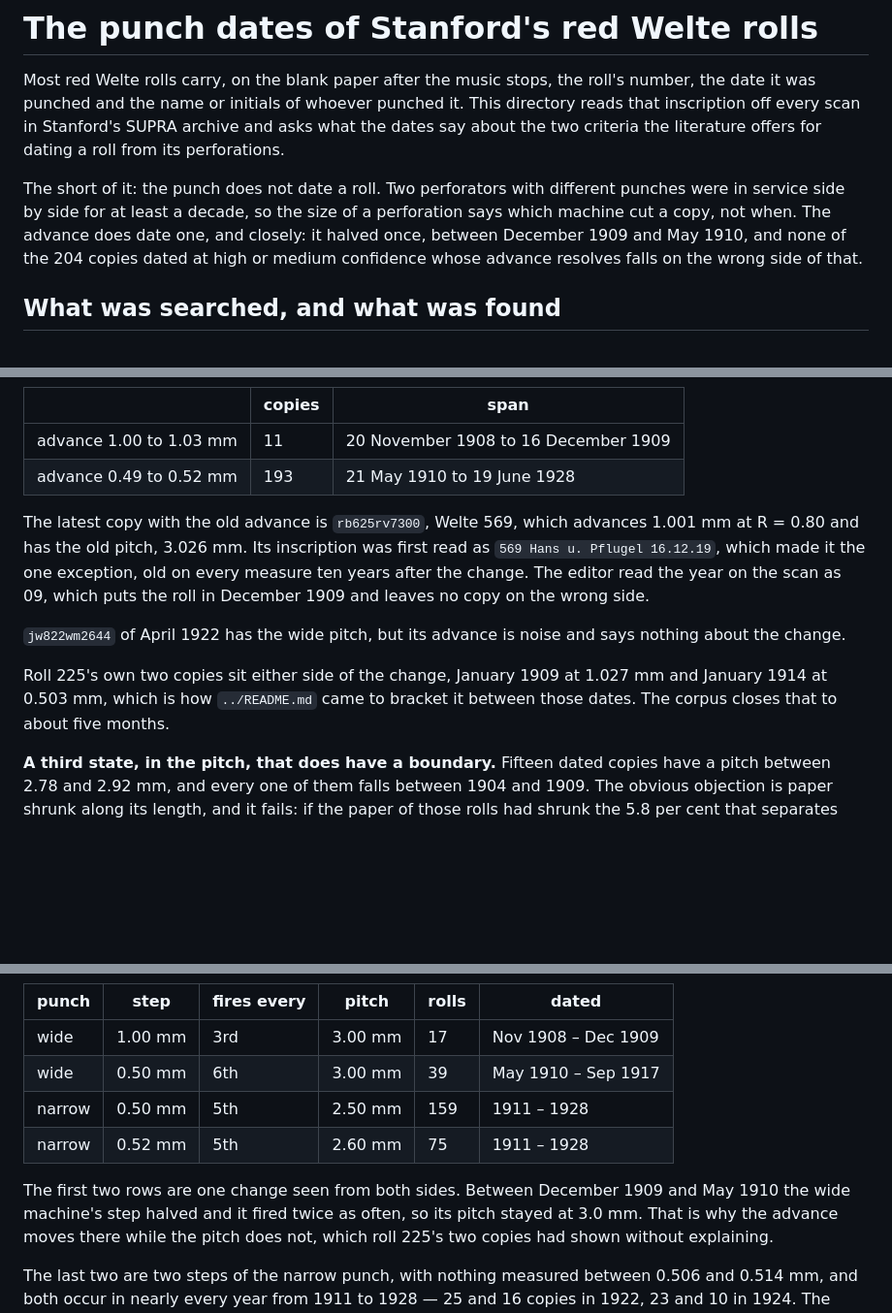
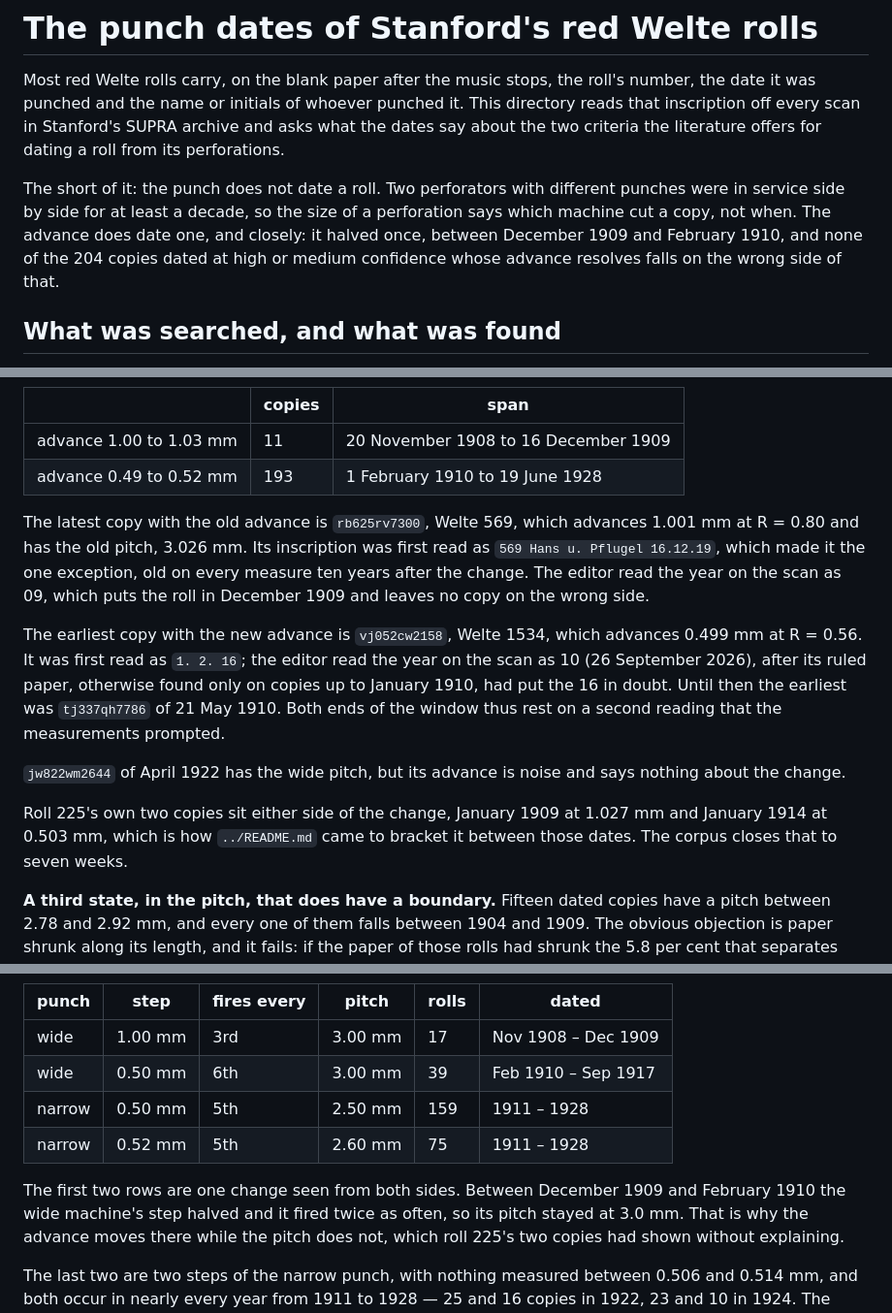
Before and after one commit to pfefferniels/welte225.org, a Markdown page: punch-225/dates/README.md, 3 parts joined by grey strips. Shown at 97% size. GitHub-like rendering; blank space fills up the shorter version.

```diff
--- a/punch-225/dates/README.md
+++ b/punch-225/dates/README.md
@@ -9,8 +9,8 @@ the literature offers for dating a roll from its perforations.
 The short of it: the punch does not date a roll. Two perforators with
 different punches were in service side by side for at least a decade, so the
 size of a perforation says which machine cut a copy, not when. The advance
-does date one, and closely: it halved once, between December 1909 and May
-1910, and none of the 204 copies dated at high or medium confidence whose
+does date one, and closely: it halved once, between December 1909 and
+February 1910, and none of the 204 copies dated at high or medium confidence whose
 advance resolves falls on the wrong side of that.
 
 ## What was searched, and what was found
@@ -66,7 +66,7 @@ resolved:
 | | copies | span |
 |---|---|---|
 | advance 1.00 to 1.03 mm | 11 | 20 November 1908 to 16 December 1909 |
-| advance 0.49 to 0.52 mm | 193 | 21 May 1910 to 19 June 1928 |
+| advance 0.49 to 0.52 mm | 193 | 1 February 1910 to 19 June 1928 |
 
 The latest copy with the old advance is `rb625rv7300`, Welte 569, which
 advances 1.001 mm at R = 0.80 and has the old pitch, 3.026 mm. Its
@@ -75,12 +75,20 @@ it the one exception, old on every measure ten years after the change. The
 editor read the year on the scan as 09, which puts the roll in December
 1909 and leaves no copy on the wrong side.
 
+The earliest copy with the new advance is `vj052cw2158`, Welte 1534, which
+advances 0.499 mm at R = 0.56. It was first read as `1. 2. 16`; the editor
+read the year on the scan as 10 (26 September 2026), after its ruled paper,
+otherwise found only on copies up to January 1910, had put the 16 in doubt.
+Until then the earliest was `tj337qh7786` of 21 May 1910.
+Both ends of the window thus rest on a second reading that the measurements
+prompted.
+
 `jw822wm2644` of April 1922 has the wide pitch, but its advance is noise and
 says nothing about the change.
 
 Roll 225's own two copies sit either side of the change, January 1909 at
 1.027 mm and January 1914 at 0.503 mm, which is how `../README.md` came to
-bracket it between those dates. The corpus closes that to about five months.
+bracket it between those dates. The corpus closes that to seven weeks.
 
 **A third state, in the pitch, that does have a boundary.** Fifteen dated
 copies have a pitch between 2.78 and 2.92 mm, and every one of them falls
@@ -109,12 +117,12 @@ step and how many steps pass between firings:
 | punch | step | fires every | pitch | rolls | dated |
 |---|---|---|---|---|---|
 | wide | 1.00 mm | 3rd | 3.00 mm | 17 | Nov 1908 – Dec 1909 |
-| wide | 0.50 mm | 6th | 3.00 mm | 39 | May 1910 – Sep 1917 |
+| wide | 0.50 mm | 6th | 3.00 mm | 39 | Feb 1910 – Sep 1917 |
 | narrow | 0.50 mm | 5th | 2.50 mm | 159 | 1911 – 1928 |
 | narrow | 0.52 mm | 5th | 2.60 mm | 75 | 1911 – 1928 |
 
 The first two rows are one change seen from both sides. Between December
-1909 and May 1910 the wide machine's step halved and it fired twice as often,
+1909 and February 1910 the wide machine's step halved and it fired twice as often,
 so its pitch stayed at 3.0 mm. That is why the advance moves there while the
 pitch does not, which roll 225's two copies had shown without explaining.
 
```
Also changed, not shown: punch-225/README.md (+18 -12 lines).
